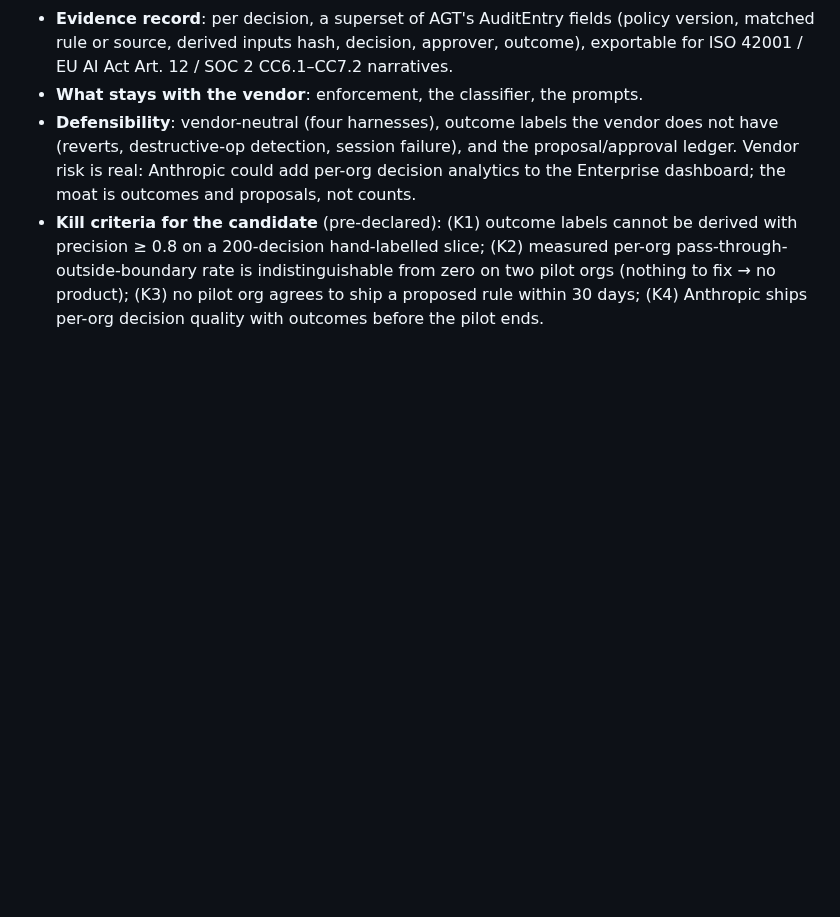
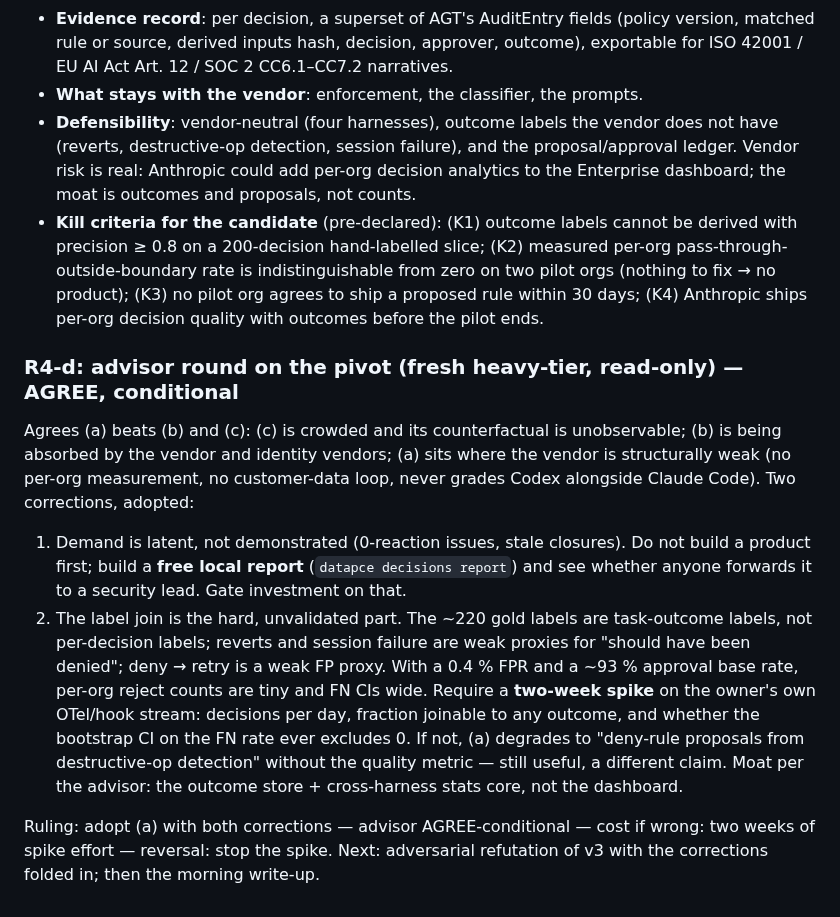
Before and after one commit to runapex/apex-router, a Markdown page: docs/research/2026-10-12-datapce-problem-search.md, the part around the change. Rendered like a GitHub page; blank space fills up the shorter version.

Commit message:
research: round 4d advisor AGREE-conditional on the pivot
Ruling: adopt the Evidence-leg pivot with a free local report first and a two-week label-join spike — advisor AGREE-conditional — cost if wrong: two weeks — reversal: stop the spike

```diff
--- a/docs/research/2026-10-12-datapce-problem-search.md
+++ b/docs/research/2026-10-12-datapce-problem-search.md
@@ -620,3 +620,26 @@ about: this is a feasibility datum, not a rate.
   orgs (nothing to fix → no product); (K3) no pilot org agrees to ship a proposed rule
   within 30 days; (K4) Anthropic ships per-org decision quality with outcomes before the
   pilot ends.
+
+### R4-d: advisor round on the pivot (fresh heavy-tier, read-only) — AGREE, conditional
+
+Agrees (a) beats (b) and (c): (c) is crowded and its counterfactual is unobservable;
+(b) is being absorbed by the vendor and identity vendors; (a) sits where the vendor is
+structurally weak (no per-org measurement, no customer-data loop, never grades Codex
+alongside Claude Code). Two corrections, adopted:
+1. Demand is latent, not demonstrated (0-reaction issues, stale closures). Do not build
+   a product first; build a **free local report** (`datapce decisions report`) and see
+   whether anyone forwards it to a security lead. Gate investment on that.
+2. The label join is the hard, unvalidated part. The ~220 gold labels are task-outcome
+   labels, not per-decision labels; reverts and session failure are weak proxies for
+   "should have been denied"; deny → retry is a weak FP proxy. With a 0.4 % FPR and a ~93 %
+   approval base rate, per-org reject counts are tiny and FN CIs wide. Require a
+   **two-week spike** on the owner's own OTel/hook stream: decisions per day, fraction
+   joinable to any outcome, and whether the bootstrap CI on the FN rate ever excludes 0.
+   If not, (a) degrades to "deny-rule proposals from destructive-op detection" without the
+   quality metric — still useful, a different claim.
+Moat per the advisor: the outcome store + cross-harness stats core, not the dashboard.
+
+Ruling: adopt (a) with both corrections — advisor AGREE-conditional — cost if wrong: two
+weeks of spike effort — reversal: stop the spike. Next: adversarial refutation of v3 with
+the corrections folded in; then the morning write-up.
```
